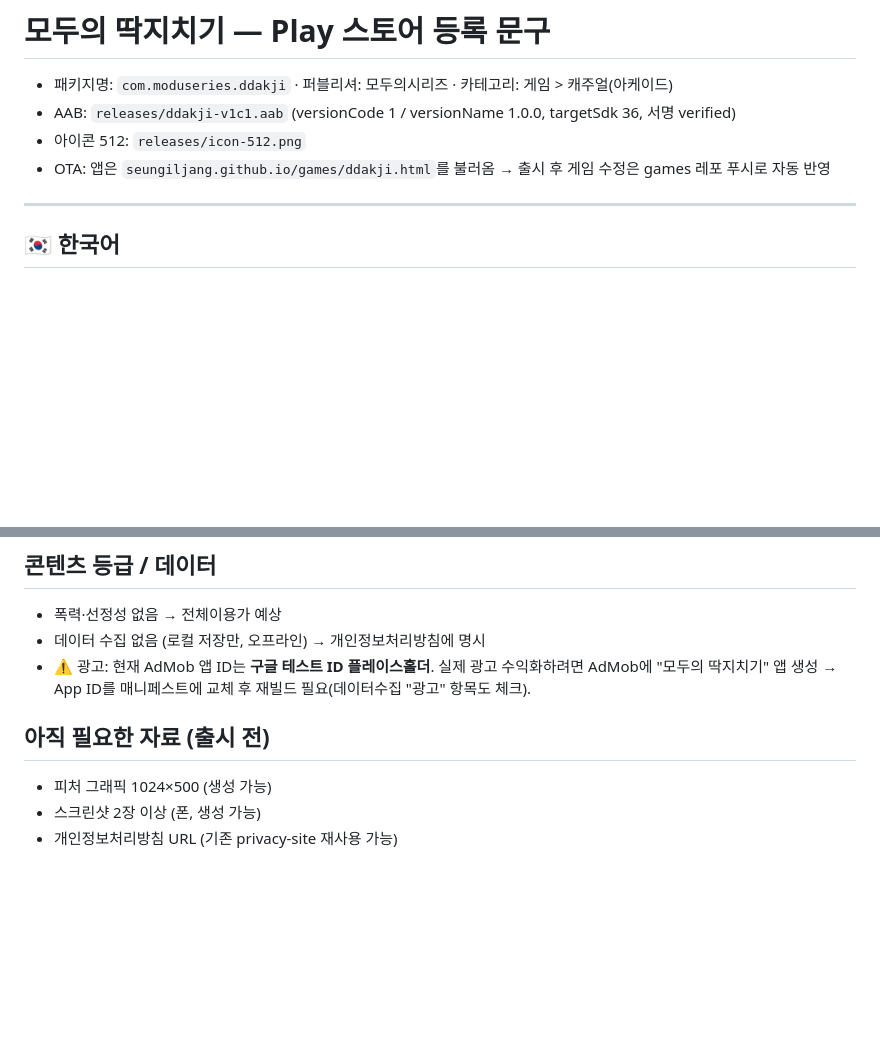
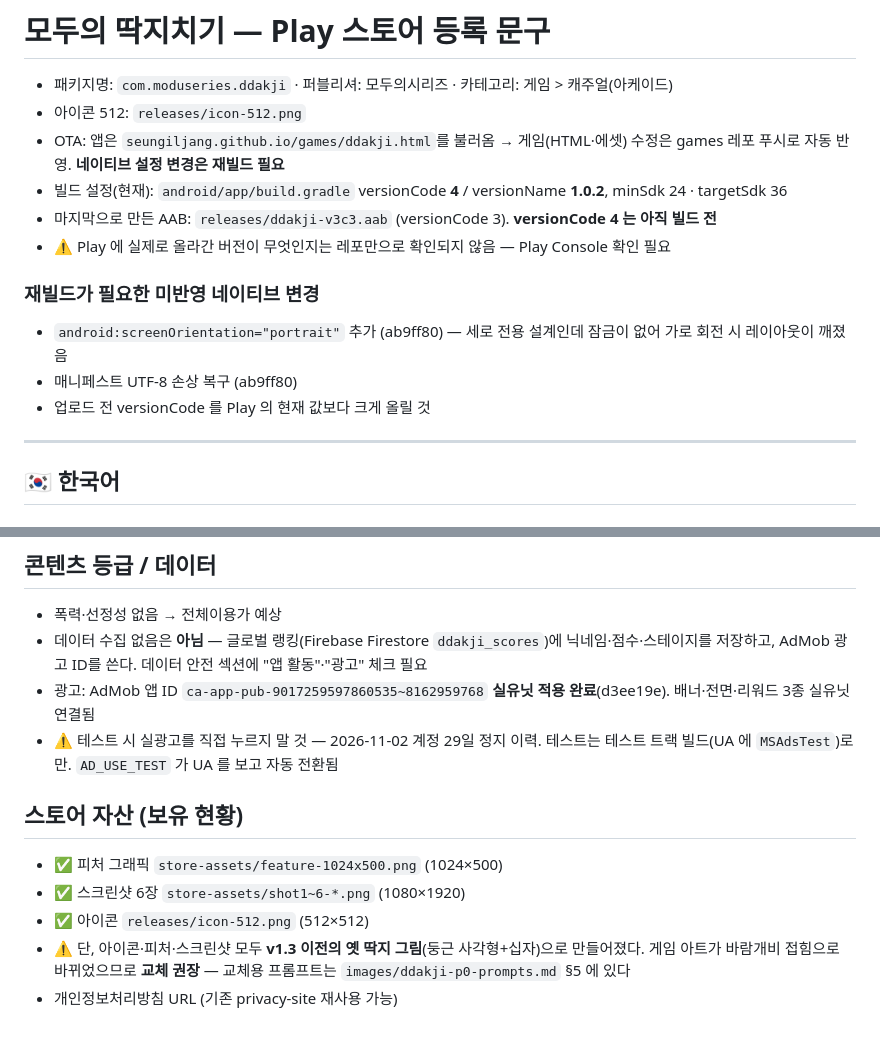
Before and after one commit to SeungIlJang/share-ddakji, a Markdown page: STORE-LISTING.md, 2 parts joined by grey strips. Drawn GitHub-style; blank space fills up the shorter version.

Commit message:
STORE-LISTING 갱신: 낡은 기재 정정
문서가 실제 상태와 반대로 적혀 있어, 믿고 작업하면 양쪽으로 틀렸다.

- AAB/버전: v1c1·versionCode 1 → 실제 build.gradle 은 versionCode 4 /
  versionName 1.0.2, 마지막 빌드물은 releases/ddakji-v3c3.aab(code 3).
  versionCode 4 는 아직 빌드 전이며, Play 실제 버전은 레포로 확인 불가
- 광고: "구글 테스트 ID 플레이스홀더" → 실유닛 적용 완료(d3ee19e).
  실광고 직접 클릭 금지 경고 추가(2026-11-02 계정 29일 정지 이력)
- 데이터 수집: "없음" → Firestore ddakji_scores 에 닉네임·점수·스테이지 저장,
  AdMob 광고 ID 사용. 데이터 안전 섹션 체크 필요
- 스토어 자산: "아직 필요" → 피처·스크린샷 6장·아이콘 모두 보유.
  다만 전부 v1.3 이전 옛 딱지 그림이라 교체 권장
- 재빌드 필요한 미반영 네이티브 변경(portrait 잠금 등) 명시

Co-Authored-By: Claude Opus 5 <noreply@anthropic.com>

```diff
--- a/STORE-LISTING.md
+++ b/STORE-LISTING.md
@@ -1,9 +1,16 @@
 # 모두의 딱지치기 — Play 스토어 등록 문구
 
 - 패키지명: `com.moduseries.ddakji` · 퍼블리셔: 모두의시리즈 · 카테고리: 게임 > 캐주얼(아케이드)
-- AAB: `releases/ddakji-v1c1.aab` (versionCode 1 / versionName 1.0.0, targetSdk 36, 서명 verified)
 - 아이콘 512: `releases/icon-512.png`
-- OTA: 앱은 `seungiljang.github.io/games/ddakji.html`를 불러옴 → 출시 후 게임 수정은 games 레포 푸시로 자동 반영
+- OTA: 앱은 `seungiljang.github.io/games/ddakji.html`를 불러옴 → 게임(HTML·에셋) 수정은 games 레포 푸시로 자동 반영. **네이티브 설정 변경은 재빌드 필요**
+- 빌드 설정(현재): `android/app/build.gradle` versionCode **4** / versionName **1.0.2**, minSdk 24 · targetSdk 36
+- 마지막으로 만든 AAB: `releases/ddakji-v3c3.aab` (versionCode 3). **versionCode 4 는 아직 빌드 전**
+- ⚠️ Play 에 실제로 올라간 버전이 무엇인지는 레포만으로 확인되지 않음 — Play Console 확인 필요
+
+### 재빌드가 필요한 미반영 네이티브 변경
+- `android:screenOrientation="portrait"` 추가 (ab9ff80) — 세로 전용 설계인데 잠금이 없어 가로 회전 시 레이아웃이 깨졌음
+- 매니페스트 UTF-8 손상 복구 (ab9ff80)
+- 업로드 전 versionCode 를 Play 의 현재 값보다 크게 올릴 것
 
 ---
 
@@ -74,10 +81,15 @@ Play offline, anytime. Tap and flip now!
 
 ## 콘텐츠 등급 / 데이터
 - 폭력·선정성 없음 → 전체이용가 예상
-- 데이터 수집 없음 (로컬 저장만, 오프라인) → 개인정보처리방침에 명시
-- ⚠️ 광고: 현재 AdMob 앱 ID는 **구글 테스트 ID 플레이스홀더**. 실제 광고 수익화하려면 AdMob에 "모두의 딱지치기" 앱 생성 → App ID를 매니페스트에 교체 후 재빌드 필요(데이터수집 "광고" 항목도 체크).
+- 데이터 수집 없음은 **아님** — 글로벌 랭킹(Firebase Firestore `ddakji_scores`)에 닉네임·점수·스테이지를 저장하고, AdMob 광고 ID를 쓴다. 데이터 안전 섹션에 "앱 활동"·"광고" 체크 필요
+- 광고: AdMob 앱 ID `ca-app-pub-9017259597860535~8162959768` **실유닛 적용 완료**(d3ee19e). 배너·전면·리워드 3종 실유닛 연결됨
+- ⚠️ 테스트 시 실광고를 직접 누르지 말 것 — 2026-11-02 계정 29일 정지 이력. 테스트는 테스트 트랙 빌드(UA 에 `MSAdsTest`)로만. `AD_USE_TEST` 가 UA 를 보고 자동 전환됨
 
-## 아직 필요한 자료 (출시 전)
-- 피처 그래픽 1024×500 (생성 가능)
-- 스크린샷 2장 이상 (폰, 생성 가능)
+## 스토어 자산 (보유 현황)
+- ✅ 피처 그래픽 `store-assets/feature-1024x500.png` (1024×500)
+- ✅ 스크린샷 6장 `store-assets/shot1~6-*.png` (1080×1920)
+- ✅ 아이콘 `releases/icon-512.png` (512×512)
+- ⚠️ 단, 아이콘·피처·스크린샷 모두 **v1.3 이전의 옛 딱지 그림**(둥근 사각형+십자)으로 만들어졌다.
+  게임 아트가 바람개비 접힘으로 바뀌었으므로 **교체 권장** — 교체용 프롬프트는
+  `images/ddakji-p0-prompts.md` §5 에 있다
 - 개인정보처리방침 URL (기존 privacy-site 재사용 가능)
```
